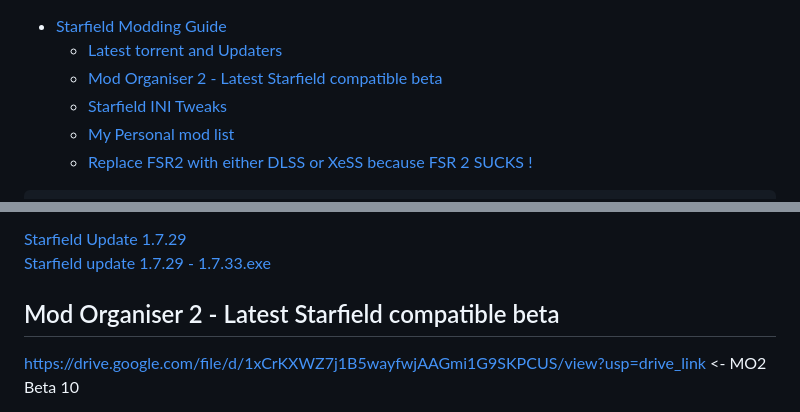
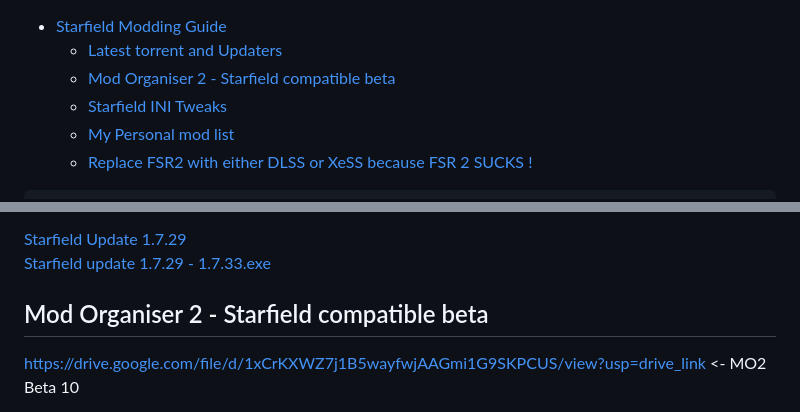
Before and after one commit to moleCuleFFF/starfield, a Markdown page: Starfield Modding.md, 2 parts joined by grey strips. GitHub-like rendering.

Commit message:
Starfield Modding.md updated from https://stackedit.io/

```diff
--- a/Starfield Modding.md
+++ b/Starfield Modding.md
@@ -27,7 +27,7 @@
 <li><a href="#starfield-modding-guide">Starfield Modding Guide</a>
 <ul>
 <li><a href="#latest-torrent-and-updaters">Latest torrent and Updaters</a></li>
-<li><a href="#mod-organiser-2---latest-starfield-compatible-beta">Mod Organiser 2 - Latest Starfield compatible beta</a></li>
+<li><a href="#mod-organiser-2---starfield-compatible-beta">Mod Organiser 2 - Starfield compatible beta</a></li>
 <li><a href="#starfield-ini-tweaks">Starfield INI Tweaks</a></li>
 <li><a href="#my-personal-mod-list">My Personal mod list</a></li>
 <li><a href="#replace-fsr2-with-either-dlss-or-xess-because-fsr-2-sucks-">Replace FSR2 with either DLSS or XeSS because FSR 2 SUCKS !</a></li>
@@ -47,7 +47,7 @@
 <p>This is the <strong>elamigos</strong> update same guy as BG3 update patcher.</p>
 <p><a href="https://drive.google.com/file/d/1ykF4QDGyyyhetvyCenv4D1eKKOw5sDRD/view?usp=drive_link">Starfield Update 1.7.29</a><br>
 <a href="https://drive.google.com/file/d/1ZibUCJ-Mv7crVOnerIMefMoKdQLPPZGJ/view?usp=drive_link">Starfield update 1.7.29 - 1.7.33.exe</a></p>
-<h2 id="mod-organiser-2---latest-starfield-compatible-beta">Mod Organiser 2 - Latest Starfield compatible beta</h2>
+<h2 id="mod-organiser-2---starfield-compatible-beta">Mod Organiser 2 - Starfield compatible beta</h2>
 <p><a href="https://drive.google.com/file/d/1xCrKXWZ7j1B5wayfwjAAGmi1G9SKPCUS/view?usp=drive_link">https://drive.google.com/file/d/1xCrKXWZ7j1B5wayfwjAAGmi1G9SKPCUS/view?usp=drive_link</a> &lt;- MO2 Beta 10</p>
 <p><strong>Beta 10 patch:</strong><br>
 The INI editor change seems to cause issues with actually saving the INI. Replace the dll in the root MO2 directory with this to fix it.<br>
```
